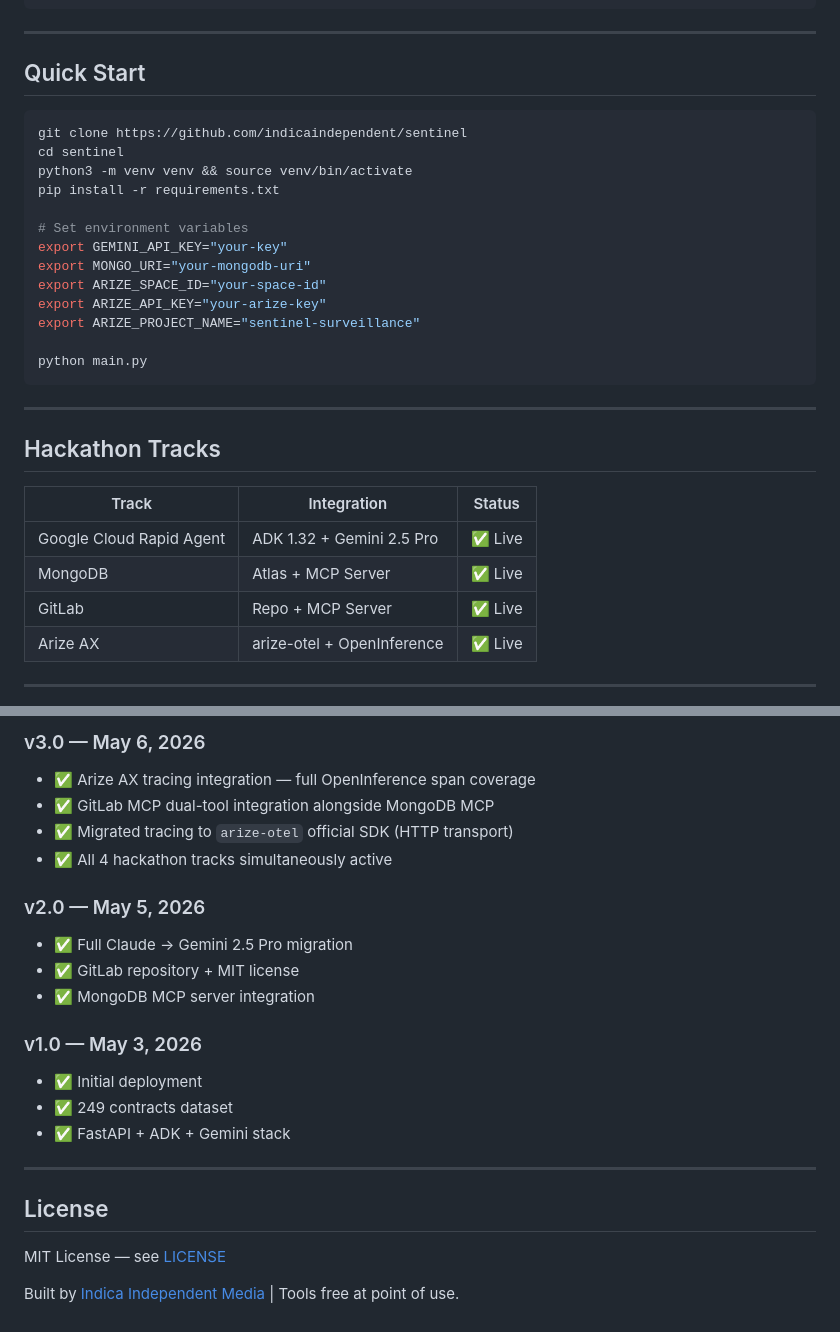
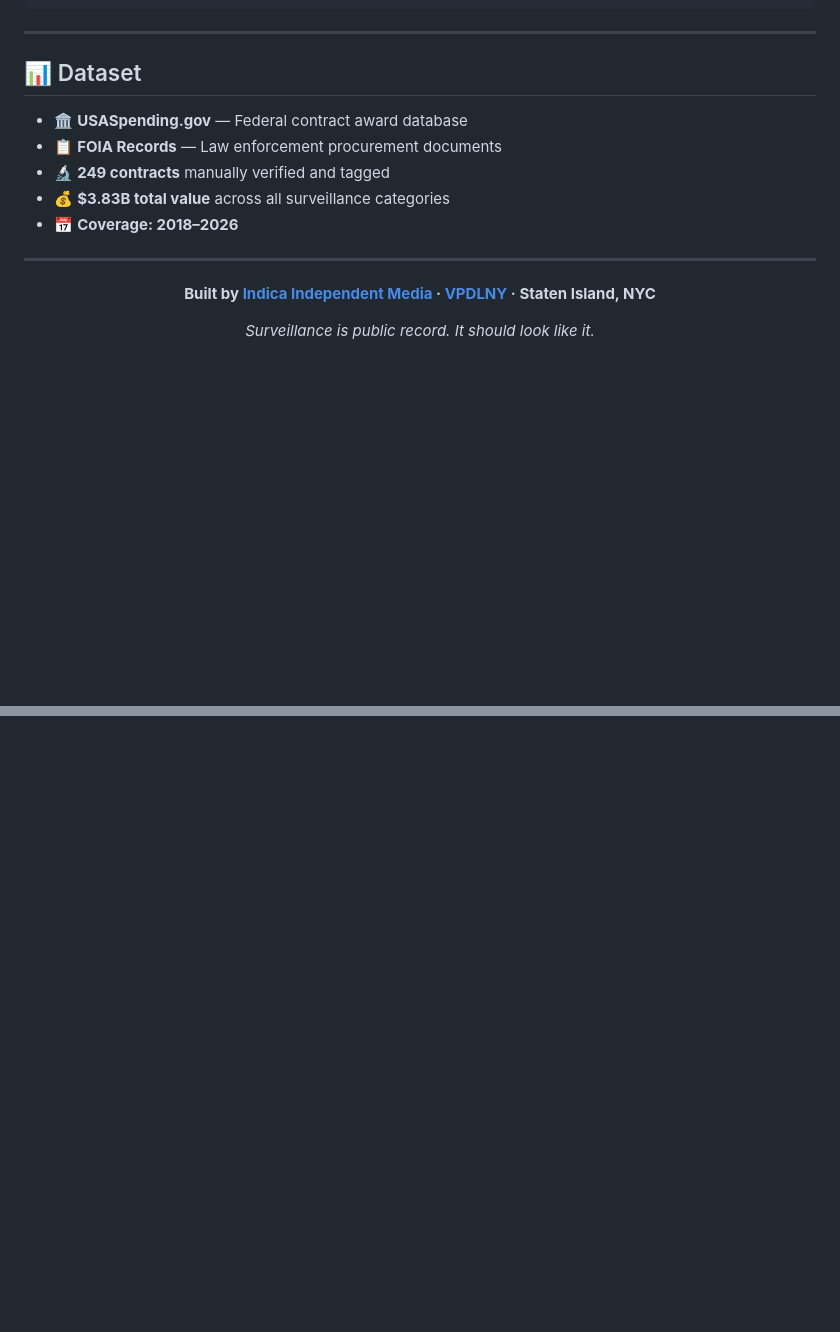
Before and after one commit to indicaindependent/sentinel, a Markdown page: README.md, 2 parts joined by grey strips. Rendered like a GitHub page; blank space fills up the shorter version.

````diff
--- a/README.md
+++ b/README.md
@@ -83,34 +98,19 @@ Deploy:      systemd service, Cloudflare Tunnel
 
 ---
 
-## Quick Start
+## 📊 Dataset
 
-```bash
-git clone https://github.com/indicaindependent/sentinel
-cd sentinel
-python3 -m venv venv && source venv/bin/activate
-pip install -r requirements.txt
-
-# Set environment variables
-export GEMINI_API_KEY="your-key"
-export MONGO_URI="your-mongodb-uri"
-export ARIZE_SPACE_ID="your-space-id"
-export ARIZE_API_KEY="your-arize-key"
-export ARIZE_PROJECT_NAME="sentinel-surveillance"
-
-python main.py
-```
+- 🏛️ **USASpending.gov** — Federal contract award database
+- 📋 **FOIA Records** — Law enforcement procurement documents
+- 🔬 **249 contracts** manually verified and tagged
+- 💰 **$3.83B total value** across all surveillance categories
+- 📅 **Coverage: 2018–2026**
 
 ---
 
-## Hackathon Tracks
+<div align="center">
 
-| Track | Integration | Status |
-|-------|-------------|--------|
-| Google Cloud Rapid Agent | ADK 1.32 + Gemini 2.5 Pro | ✅ Live |
-| MongoDB | Atlas + MCP Server | ✅ Live |
-| GitLab | Repo + MCP Server | ✅ Live |
-| Arize AX | arize-otel + OpenInference | ✅ Live |
+**Built by [Indica Independent Media](https://osintnet.uk) · [VPDLNY](https://osintnet.uk) · Staten Island, NYC**
 
----
+*Surveillance is public record. It should look like it.*
 
@@ -118,24 +119,2 @@ python main.py
 
-### v3.0 — May 6, 2026
-- ✅ Arize AX tracing integration — full OpenInference span coverage
-- ✅ GitLab MCP dual-tool integration alongside MongoDB MCP
-- ✅ Migrated tracing to `arize-otel` official SDK (HTTP transport)
-- ✅ All 4 hackathon tracks simultaneously active
-
-### v2.0 — May 5, 2026
-- ✅ Full Claude → Gemini 2.5 Pro migration
-- ✅ GitLab repository + MIT license
-- ✅ MongoDB MCP server integration
-
-### v1.0 — May 3, 2026
-- ✅ Initial deployment
-- ✅ 249 contracts dataset
-- ✅ FastAPI + ADK + Gemini stack
-
----
-
-## License
-
-MIT License — see [LICENSE](LICENSE)
-
-Built by [Indica Independent Media](https://osintnet.uk) | Tools free at point of use.
+</div>
````
Also changed, not shown: other parts of README.md (+80 -64 lines).
